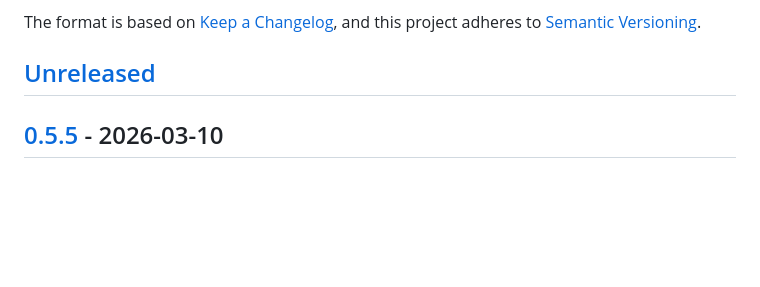
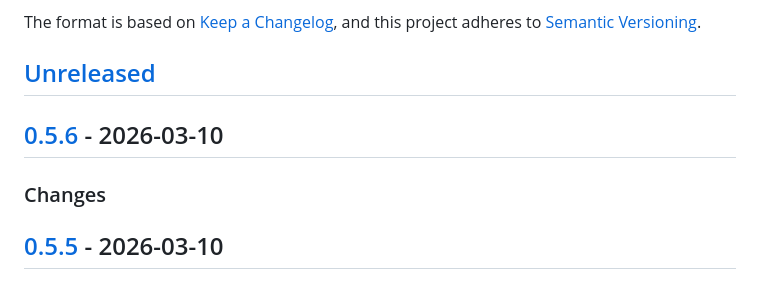
Before and after one commit to dl-alexandre/Google-Play-Developer-CLI, a Markdown page: CHANGELOG.md, the part around one of its changes. Rendered like a GitHub page; blank space fills up the shorter version.

```diff
--- a/CHANGELOG.md
+++ b/CHANGELOG.md
@@ -6,6 +6,10 @@ The format is based on [Keep a Changelog](https://keepachangelog.com/en/1.1.0/),
 and this project adheres to [Semantic Versioning](https://semver.org/spec/v2.0.0.html).
 
 ## [Unreleased]
+
+## [0.5.6] - 2026-03-10
+
+### Changes
 
 ## [0.5.5] - 2026-03-10
 
```
Also changed, not shown: other parts of CHANGELOG.md (+2 -1 lines).
